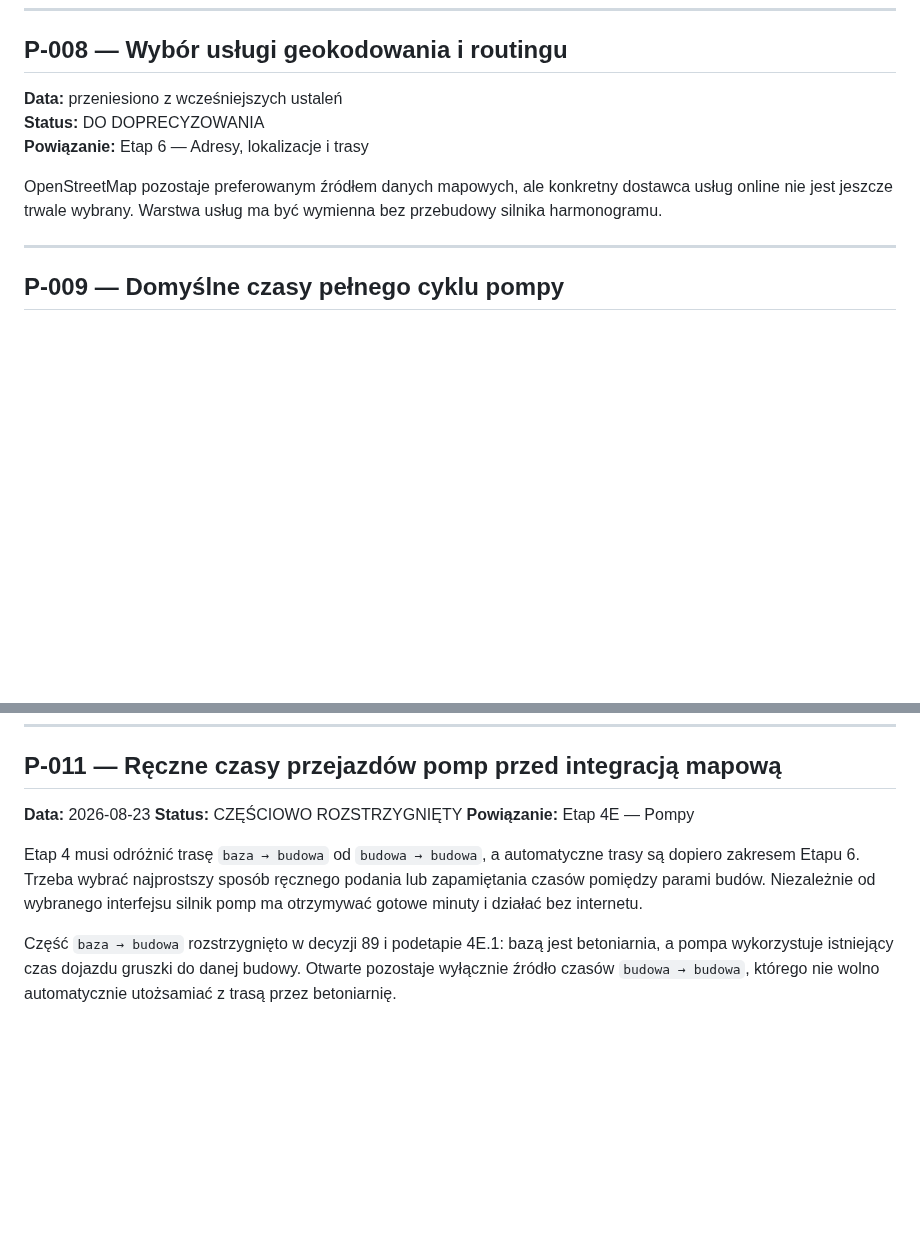
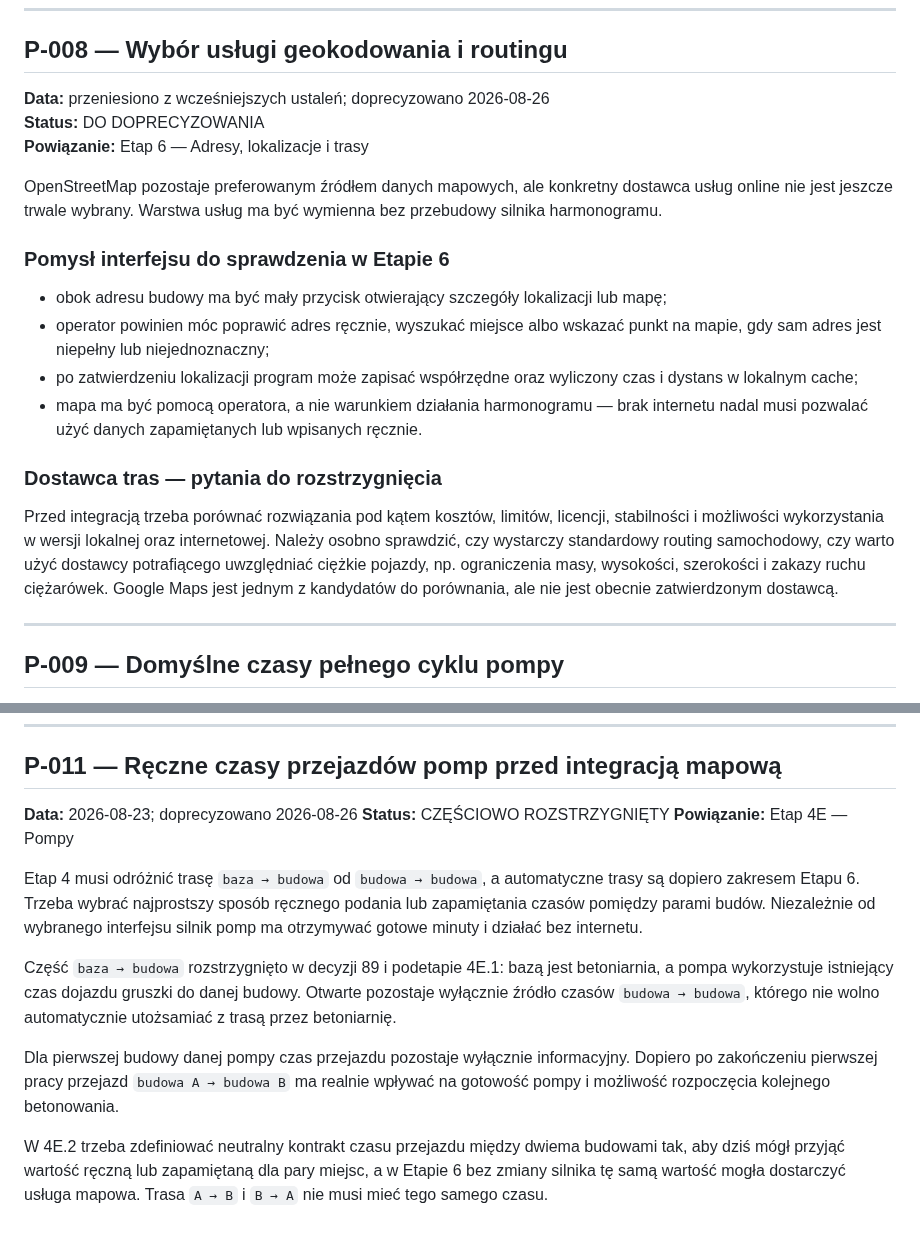
Before and after one commit to aprofirm/Harmonogram_Betonowan_v4, a Markdown page: POMYSLY_I_BACKLOG.md, 2 parts joined by grey strips. Drawn GitHub-style; blank space fills up the shorter version.

Commit message:
Dopisz ustalenia o mapach i przejazdach pomp

```diff
--- a/POMYSLY_I_BACKLOG.md
+++ b/POMYSLY_I_BACKLOG.md
@@ -138,11 +138,22 @@ Silnik ma przeliczać realny plan przy ograniczonej liczbie obu zasobów. Dokła
 
 ## P-008 — Wybór usługi geokodowania i routingu
 
-**Data:** przeniesiono z wcześniejszych ustaleń
+**Data:** przeniesiono z wcześniejszych ustaleń; doprecyzowano 2026-08-26
 **Status:** DO DOPRECYZOWANIA
 **Powiązanie:** Etap 6 — Adresy, lokalizacje i trasy
 
 OpenStreetMap pozostaje preferowanym źródłem danych mapowych, ale konkretny dostawca usług online nie jest jeszcze trwale wybrany. Warstwa usług ma być wymienna bez przebudowy silnika harmonogramu.
+
+### Pomysł interfejsu do sprawdzenia w Etapie 6
+
+- obok adresu budowy ma być mały przycisk otwierający szczegóły lokalizacji lub mapę;
+- operator powinien móc poprawić adres ręcznie, wyszukać miejsce albo wskazać punkt na mapie, gdy sam adres jest niepełny lub niejednoznaczny;
+- po zatwierdzeniu lokalizacji program może zapisać współrzędne oraz wyliczony czas i dystans w lokalnym cache;
+- mapa ma być pomocą operatora, a nie warunkiem działania harmonogramu — brak internetu nadal musi pozwalać użyć danych zapamiętanych lub wpisanych ręcznie.
+
+### Dostawca tras — pytania do rozstrzygnięcia
+
+Przed integracją trzeba porównać rozwiązania pod kątem kosztów, limitów, licencji, stabilności i możliwości wykorzystania w wersji lokalnej oraz internetowej. Należy osobno sprawdzić, czy wystarczy standardowy routing samochodowy, czy warto użyć dostawcy potrafiącego uwzględniać ciężkie pojazdy, np. ograniczenia masy, wysokości, szerokości i zakazy ruchu ciężarówek. Google Maps jest jednym z kandydatów do porównania, ale nie jest obecnie zatwierdzonym dostawcą.
 
 ---
 
@@ -197,7 +208,7 @@ zasady przypisywania i wielokrotnego używania pomp zewnętrznych.
 
 ## P-011 — Ręczne czasy przejazdów pomp przed integracją mapową
 
-**Data:** 2026-08-23
+**Data:** 2026-08-23; doprecyzowano 2026-08-26
 **Status:** CZĘŚCIOWO ROZSTRZYGNIĘTY
 **Powiązanie:** Etap 4E — Pompy
 
@@ -210,3 +221,7 @@ Część `baza → budowa` rozstrzygnięto w decyzji 89 i podetapie 4E.1: bazą
 betoniarnia, a pompa wykorzystuje istniejący czas dojazdu gruszki do danej
 budowy. Otwarte pozostaje wyłącznie źródło czasów `budowa → budowa`, którego nie
 wolno automatycznie utożsamiać z trasą przez betoniarnię.
+
+Dla pierwszej budowy danej pompy czas przejazdu pozostaje wyłącznie informacyjny. Dopiero po zakończeniu pierwszej pracy przejazd `budowa A → budowa B` ma realnie wpływać na gotowość pompy i możliwość rozpoczęcia kolejnego betonowania.
+
+W 4E.2 trzeba zdefiniować neutralny kontrakt czasu przejazdu między dwiema budowami tak, aby dziś mógł przyjąć wartość ręczną lub zapamiętaną dla pary miejsc, a w Etapie 6 bez zmiany silnika tę samą wartość mogła dostarczyć usługa mapowa. Trasa `A → B` i `B → A` nie musi mieć tego samego czasu.
```
